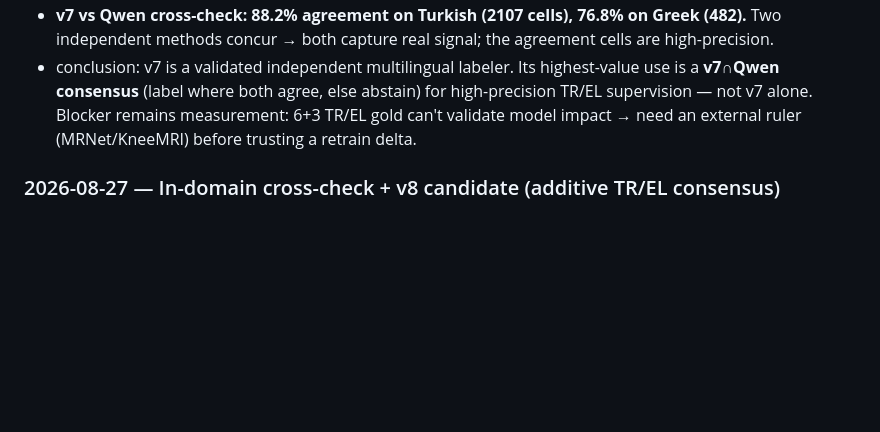
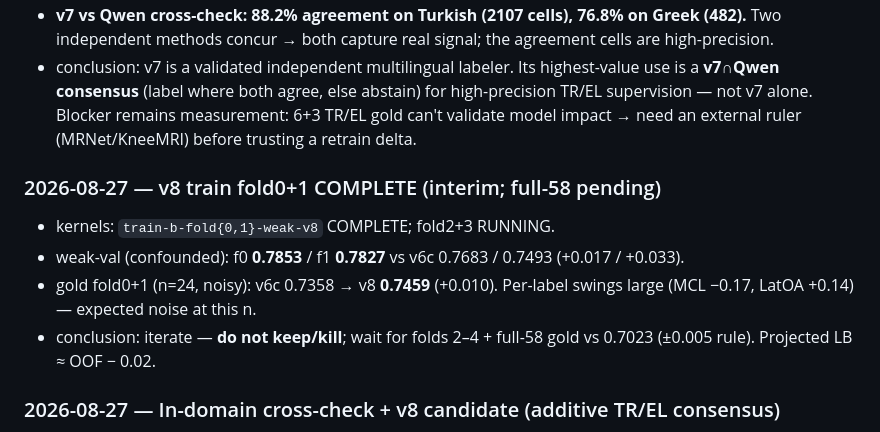
Before and after one commit to Girish011/RSNA_Knee_Abnormality_Detection_Model, a Markdown page: docs/experiments.md, the part around the change. GitHub-like rendering; blank space fills up the shorter version.

```diff
--- a/docs/experiments.md
+++ b/docs/experiments.md
@@ -137,6 +137,12 @@ Append one row (or block) per run. Never delete history.
 - **v7 vs Qwen cross-check: 88.2% agreement on Turkish (2107 cells), 76.8% on Greek (482).** Two independent methods concur → both capture real signal; the agreement cells are high-precision.
 - conclusion: v7 is a validated independent multilingual labeler. Its highest-value use is a **v7∩Qwen consensus** (label where both agree, else abstain) for high-precision TR/EL supervision — not v7 alone. Blocker remains measurement: 6+3 TR/EL gold can't validate model impact → need an external ruler (MRNet/KneeMRI) before trusting a retrain delta.
 
+### 2026-08-27 — v8 train fold0+1 COMPLETE (interim; full-58 pending)
+- kernels: `train-b-fold{0,1}-weak-v8` COMPLETE; fold2+3 RUNNING.
+- weak-val (confounded): f0 **0.7853** / f1 **0.7827** vs v6c 0.7683 / 0.7493 (+0.017 / +0.033).
+- gold fold0+1 (n=24, noisy): v6c 0.7358 → v8 **0.7459** (+0.010). Per-label swings large (MCL −0.17, LatOA +0.14) — expected noise at this n.
+- conclusion: iterate — **do not keep/kill**; wait for folds 2–4 + full-58 gold vs 0.7023 (±0.005 rule). Projected LB ≈ OOF − 0.02.
+
 ### 2026-08-27 — In-domain cross-check + v8 candidate (additive TR/EL consensus)
 - LB API confirm: submission 55818692 publicScore **0.682**.
 - Cross-check (`scripts/crosscheck_labels.py`, soft lo/hi 0.2/0.7): yunus **91.2%** agree, dread 80.9% (MCL 38%), barun pseudo unusable (≈0.5 mass).
```
Also changed, not shown: docs/STATUS.md (+7 -1 lines).
